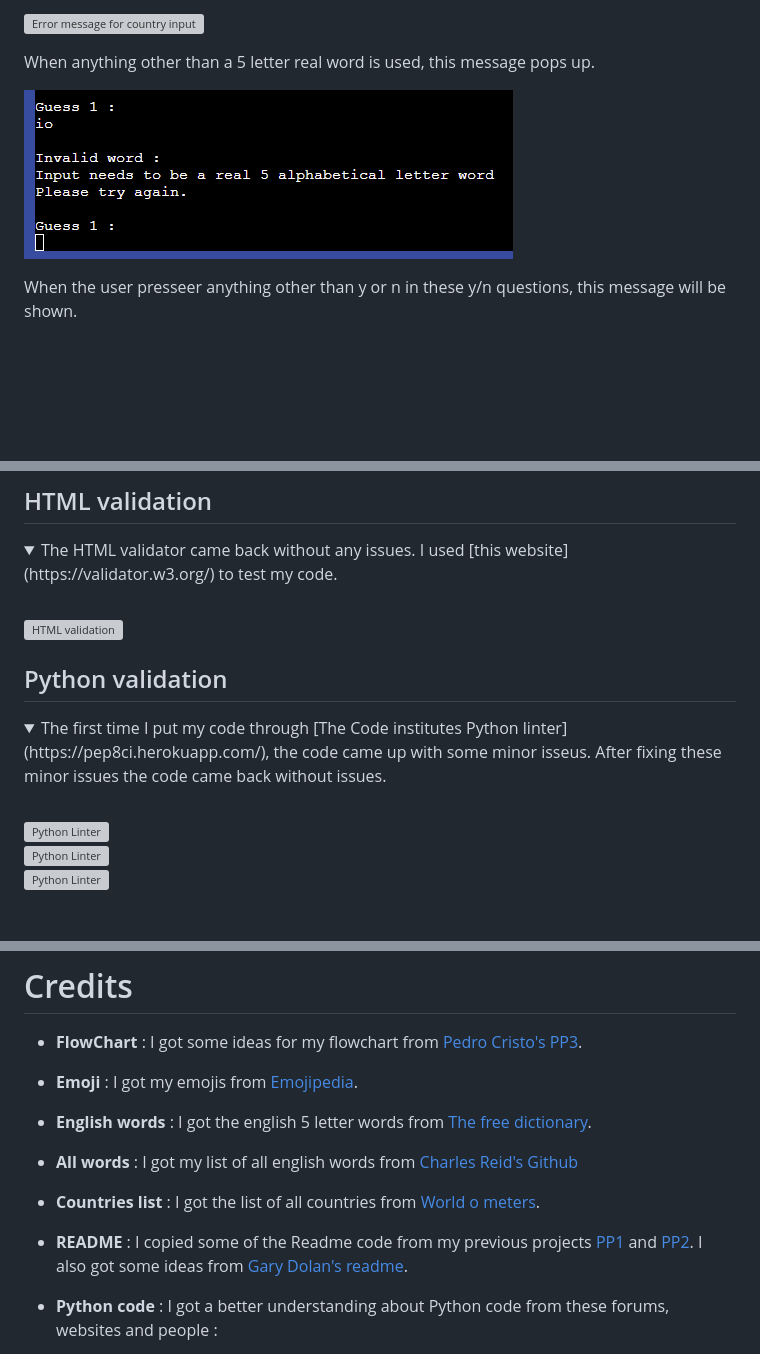
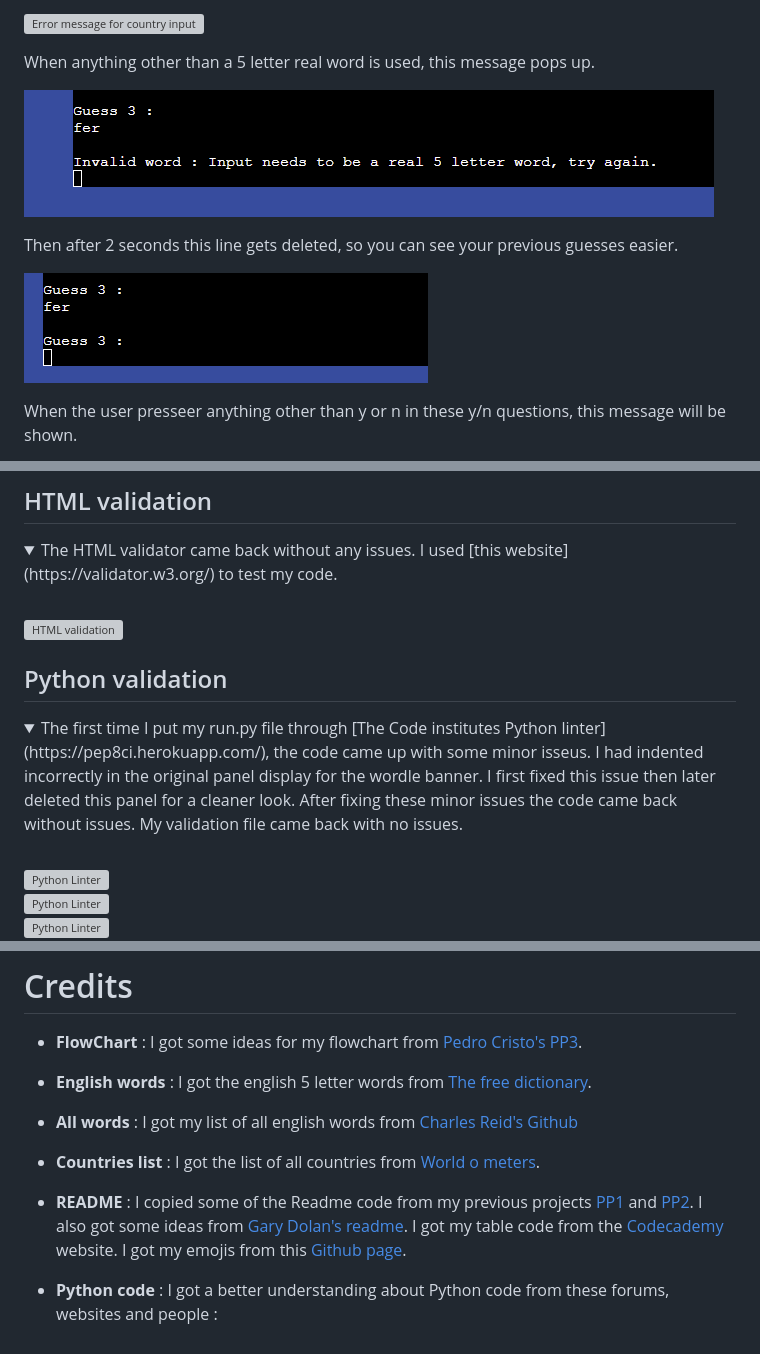
Before and after one commit to ObiWanBonobi/Wordle-Game, a Markdown page: README.md, 3 parts joined by grey strips. Rendered like a GitHub page; pictures changed too: assets/images/error_word.png, assets/images/error_word_deleted.png (added); folded sections open; blank space fills up the shorter version; grey boxes are pictures that could not be loaded.

```diff
--- a/README.md
+++ b/README.md
@@ -171,6 +173,10 @@ When anything other than a 5 letter real word is used, this message pops up.
 
 ![Error message for word input](assets/images/error_word.png)
 
+Then after 2 seconds this line gets deleted, so you can see your previous guesses easier.
+
+![Error message for word deleted](assets/images/error_word_deleted.png)
+
 When the user presseer anything other than y or n in these y/n questions, this message will be shown.
 
 ![Error message for y or n input](assets/images/error_y_n.png)
@@ -265,10 +389,11 @@ I did extensive testing to make sure my code has no bugs. Everything in my code
 
 </details>
 
+
 ## Python validation
 
 <details>
-<summary>The first time I put my code through [The Code institutes Python linter](https://pep8ci.herokuapp.com/), the code came up with some minor isseus. After fixing these minor issues the code came back without issues.</summary>
+<summary>The first time I put my run.py file through [The Code institutes Python linter](https://pep8ci.herokuapp.com/), the code came up with some minor isseus. I had indented incorrectly in the original panel display for the wordle banner. I first fixed this issue then later deleted this panel for a cleaner look. After fixing these minor issues the code came back without issues. My validation file came back with no issues.</summary>
 
 <br>
 
@@ -349,11 +474,10 @@ You can see deployed game [here](https://wordle-bo-abd372c9b403.herokuapp.com/).
 # Credits
 
 - <b>FlowChart</b> : I got some ideas for my flowchart from [Pedro Cristo's PP3](https://github.com/PedroCristo/portfolio_project_3).
-- <b>Emoji</b> : I got my emojis from [Emojipedia](https://emojipedia.org/).
 - <b>English words</b> : I got the english 5 letter words from [The free dictionary](https://www.thefreedictionary.com/5-letter-words.htm).
 - <b>All words</b> : I got my list of all english words from [Charles Reid's Github](https://github.com/charlesreid1/five-letter-words/blob/master/sgb-words.txt)
 - <b>Countries list</b> : I got the list of all countries from [World o meters](https://www.worldometers.info/geography/alphabetical-list-of-countries/).
-- <b>README</b> : I copied some of the Readme code from my previous projects [PP1](https://github.com/ObiWanBonobi/PP1/blob/main/README.md) and [PP2](https://github.com/ObiWanBonobi/PP2/tree/main). I also got some ideas from [Gary Dolan's readme](https://github.com/GaryDolan/ci-p3-pokemon-portfolio).
+- <b>README</b> : I copied some of the Readme code from my previous projects [PP1](https://github.com/ObiWanBonobi/PP1/blob/main/README.md) and [PP2](https://github.com/ObiWanBonobi/PP2/tree/main). I also got some ideas from [Gary Dolan's readme](https://github.com/GaryDolan/ci-p3-pokemon-portfolio). I got my table code from the [Codecademy](https://www.codecademy.com/resources/docs/markdown/tables) website. I got my emojis from this [Github page](https://github.com/ikatyang/emoji-cheat-sheet/blob/master/README.md).
 - <b>Python code</b> : I got a better understanding about Python code from these forums, websites and people :
   * I learned more about enumerate from the [Geeks for Geeks](https://www.geeksforgeeks.org/enumerate-in-python/) website.
   * I got help with a better understanding of Python from my brother in law [Steffen Bjerkenås](https://github.com/stebje). He told me I needed to change my words list and country list to a text and CSV files and move them into a seperate file for better readability.
```
Also changed, not shown: other parts of README.md (+123 -3 lines), 1 other file.
